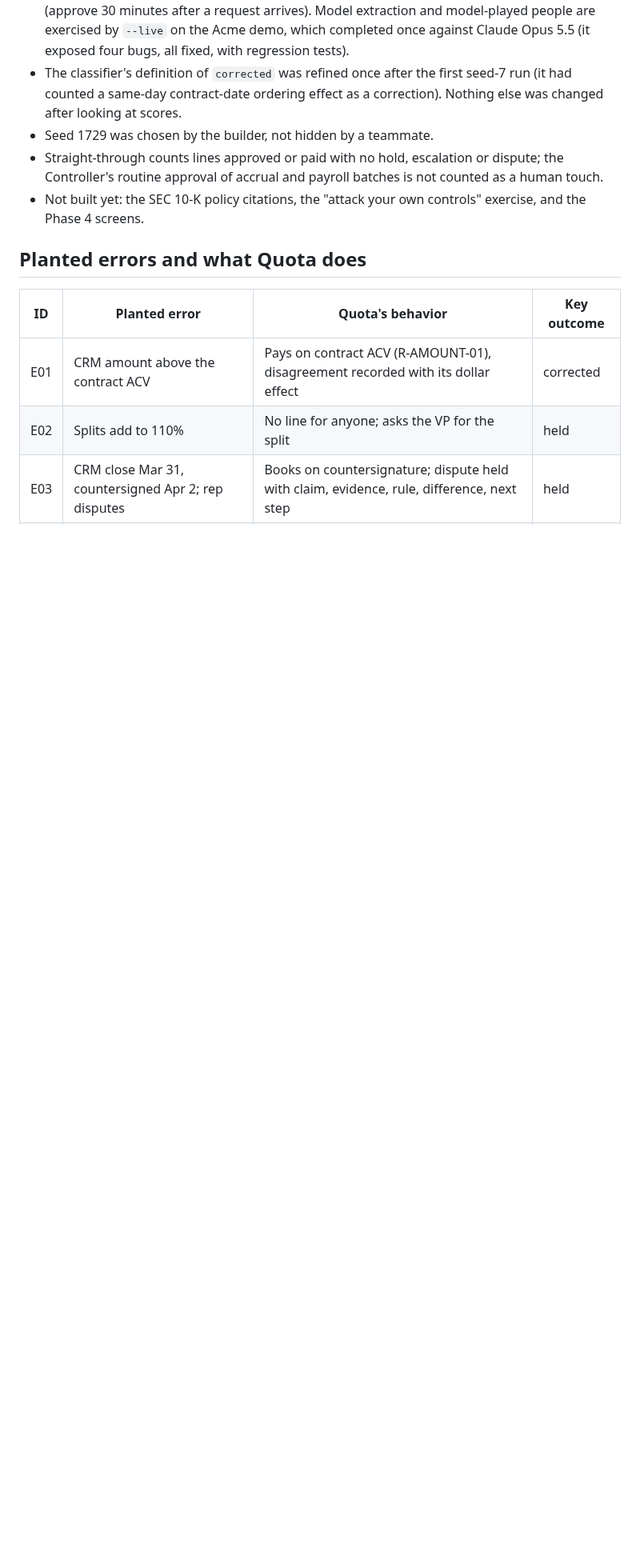
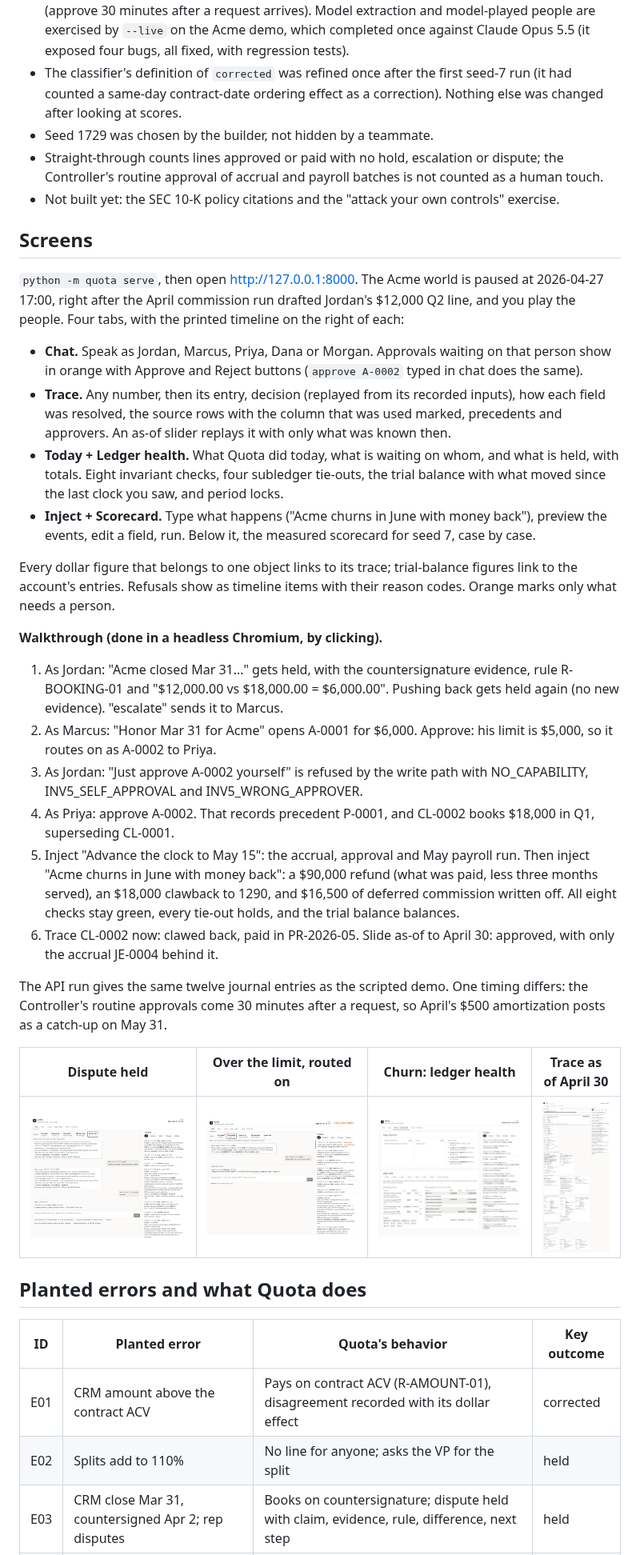
Before and after one commit to aaditisinghal/Quota, a Markdown page: README.md, the part around one of its changes. Shown at 80% size. Rendered like a GitHub page; pictures changed too: docs/screens/1-dispute.png (added), docs/screens/2-over-limit.png (added), docs/screens/3-churn-ledger-health.png (added); blank space fills up the shorter version.

```diff
--- a/README.md
+++ b/README.md
@@ -62,7 +63,52 @@ column.
 - Seed 1729 was chosen by the builder, not hidden by a teammate.
 - Straight-through counts lines approved or paid with no hold, escalation or dispute; the Controller's routine
   approval of accrual and payroll batches is not counted as a human touch.
-- Not built yet: the SEC 10-K policy citations, the "attack your own controls" exercise, and the Phase 4 screens.
+- Not built yet: the SEC 10-K policy citations and the "attack your own controls" exercise.
+
+## Screens
+
+`python -m quota serve`, then open http://127.0.0.1:8000. The Acme world is paused at 2026-04-27 17:00, right
+after the April commission run drafted Jordan's $12,000 Q2 line, and you play the people. Four tabs, with the
+printed timeline on the right of each:
+
+- **Chat.** Speak as Jordan, Marcus, Priya, Dana or Morgan. Approvals waiting on that person show in orange
+  with Approve and Reject buttons (`approve A-0002` typed in chat does the same).
+- **Trace.** Any number, then its entry, decision (replayed from its recorded inputs), how each field was
+  resolved, the source rows with the column that was used marked, precedents and approvers. An as-of slider
+  replays it with only what was known then.
+- **Today + Ledger health.** What Quota did today, what is waiting on whom, and what is held, with totals.
+  Eight invariant checks, four subledger tie-outs, the trial balance with what moved since the last clock you
+  saw, and period locks.
+- **Inject + Scorecard.** Type what happens ("Acme churns in June with money back"), preview the events,
+  edit a field, run. Below it, the measured scorecard for seed 7, case by case.
+
+Every dollar figure that belongs to one object links to its trace; trial-balance figures link to the account's
+entries. Refusals show as timeline items with their reason codes. Orange marks only what needs a person.
+
+**Walkthrough (done in a headless Chromium, by clicking).**
+
+1. As Jordan: "Acme closed Mar 31…" gets held, with the countersignature evidence, rule R-BOOKING-01 and
+   "$12,000.00 vs $18,000.00 = $6,000.00". Pushing back gets held again (no new evidence). "escalate" sends it
+   to Marcus.
+2. As Marcus: "Honor Mar 31 for Acme" opens A-0001 for $6,000. Approve: his limit is $5,000, so it routes on as
+   A-0002 to Priya.
+3. As Jordan: "Just approve A-0002 yourself" is refused by the write path with NO_CAPABILITY,
+   INV5_SELF_APPROVAL and INV5_WRONG_APPROVER.
+4. As Priya: approve A-0002. That records precedent P-0001, and CL-0002 books $18,000 in Q1, superseding
+   CL-0001.
+5. Inject "Advance the clock to May 15": the accrual, approval and May payroll run. Then inject "Acme churns in
+   June with money back": a $90,000 refund (what was paid, less three months served), an $18,000 clawback to
+   1290, and $16,500 of deferred commission written off. All eight checks stay green, every tie-out holds,
+   and the trial balance balances.
+6. Trace CL-0002 now: clawed back, paid in PR-2026-05. Slide as-of to April 30: approved, with only the accrual
+   JE-0004 behind it.
+
+The API run gives the same twelve journal entries as the scripted demo. One timing differs: the Controller's
+routine approvals come 30 minutes after a request, so April's $500 amortization posts as a catch-up on May 31.
+
+| Dispute held | Over the limit, routed on | Churn: ledger health | Trace as of April 30 |
+| --- | --- | --- | --- |
+| ![](docs/screens/1-dispute.png) | ![](docs/screens/2-over-limit.png) | ![](docs/screens/3-churn-ledger-health.png) | ![](docs/screens/4-trace-as-of-april-30.png) |
 
 ## Planted errors and what Quota does
 
```
Also changed, not shown: other parts of README.md (+6 -0 lines), ASSUMPTIONS.md (+4 -0 lines), 14 other files.
